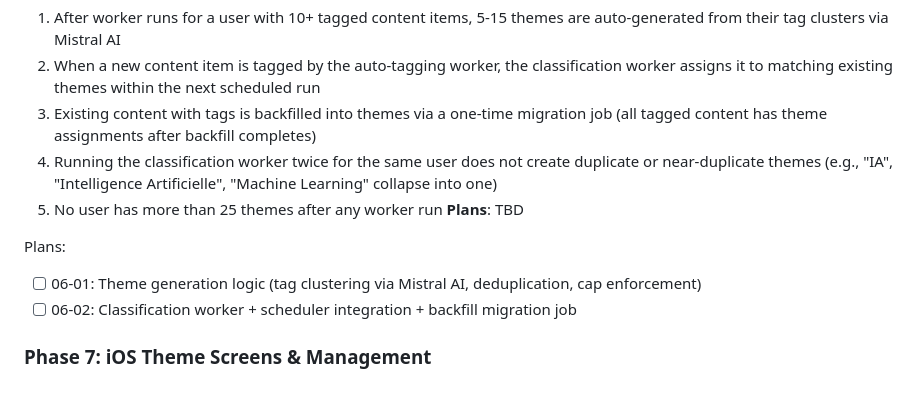
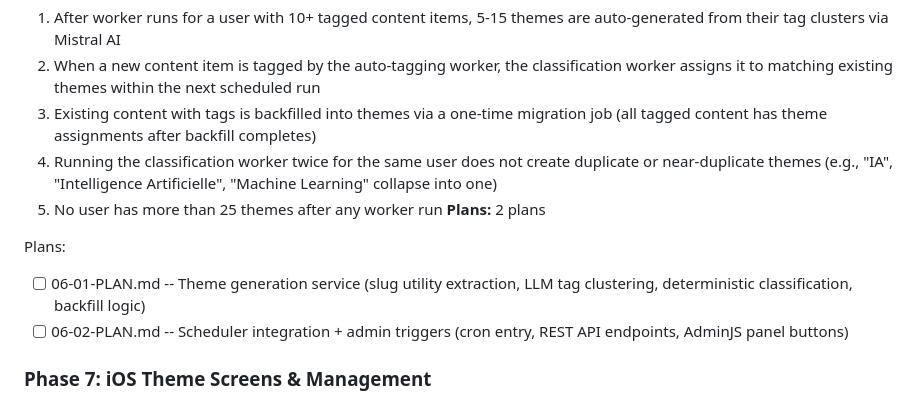
Before and after one commit to fysnerd/Remember, a Markdown page: .planning/ROADMAP.md, the part around the change. Rendered like a GitHub page.

Commit message:
docs(06): create phase plan for theme classification worker
Co-Authored-By: Claude Opus 4.6 <noreply@anthropic.com>

```diff
--- a/.planning/ROADMAP.md
+++ b/.planning/ROADMAP.md
@@ -59,11 +59,11 @@ Plans:
   3. Existing content with tags is backfilled into themes via a one-time migration job (all tagged content has theme assignments after backfill completes)
   4. Running the classification worker twice for the same user does not create duplicate or near-duplicate themes (e.g., "IA", "Intelligence Artificielle", "Machine Learning" collapse into one)
   5. No user has more than 25 themes after any worker run
-**Plans**: TBD
+**Plans:** 2 plans
 
 Plans:
-- [ ] 06-01: Theme generation logic (tag clustering via Mistral AI, deduplication, cap enforcement)
-- [ ] 06-02: Classification worker + scheduler integration + backfill migration job
+- [ ] 06-01-PLAN.md -- Theme generation service (slug utility extraction, LLM tag clustering, deterministic classification, backfill logic)
+- [ ] 06-02-PLAN.md -- Scheduler integration + admin triggers (cron entry, REST API endpoints, AdminJS panel buttons)
 
 ### Phase 7: iOS Theme Screens & Management
 **Goal**: Users navigate their library through theme sections on the home screen and can manage theme organization (rename, delete, move content, create)
```
Also changed, not shown: 2 other files.
